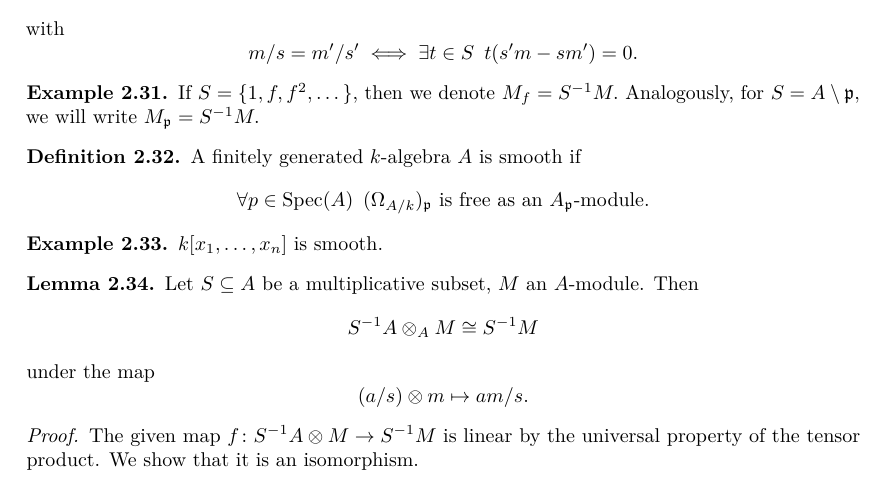
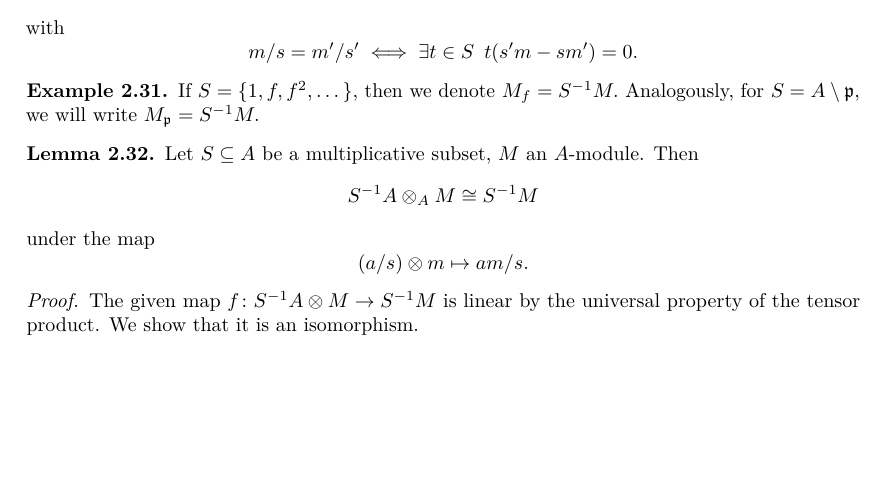
Before and after one commit to jakpal/commalg, a LaTeX thesis (commalg.tex, which reads sections/locmod.tex): part of page 18 of 55, cut so that both start at the same text, the shorter picture padded with empty space. The pictures show the PDF file commalg.pdf that the author committed with the source.

Commit message:
removed difs as ex in locmod

```diff
--- a/sections/locmod.tex
+++ b/sections/locmod.tex
@@ -28,16 +28,17 @@
   \(M_{\mathfrak p} = S^{-1}M.\)
 \end{example}
 
-\begin{df}
-  A finitely generated $k$-algebra $A$ is smooth if
-  \[ \forall p \in \spec(A) \enspace (\Omega_{A/{k}})_{\mathfrak p} \text{ is free as an $A_{\mathfrak p}$-module}.\]
-\end{df}
+% Suppressed since out of place after differential migration.
+% \begin{df}
+%   A finitely generated $k$-algebra $A$ is smooth if
+%   \[ \forall p \in \spec(A) \enspace (\Omega_{A/{k}})_{\mathfrak p} \text{ is free as an $A_{\mathfrak p}$-module}.\]
+% \end{df}
 
-%Note that for the above definition we need also a definition of localization of modules.
+% %Note that for the above definition we need also a definition of localization of modules.
 
-\begin{example}
-  $k[x_1, \dotsc, x_n]$ is smooth.
-\end{example}
+% \begin{example}
+%   $k[x_1, \dotsc, x_n]$ is smooth.
+% \end{example}
 
 \begin{lemma}
   Let $S \subseteq A$ be a multiplicative subset, $M$ an $A$-module. Then
```
Also changed, not shown: commalg.pdf.
